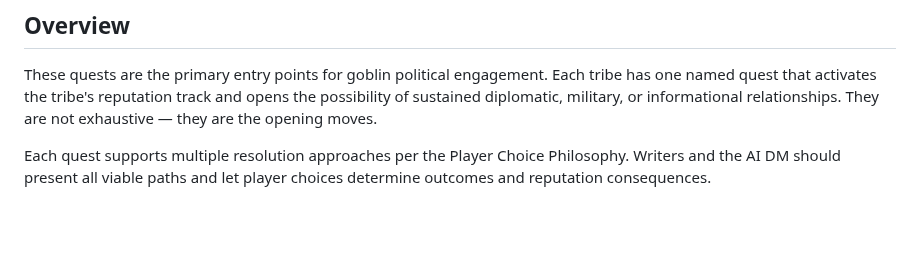
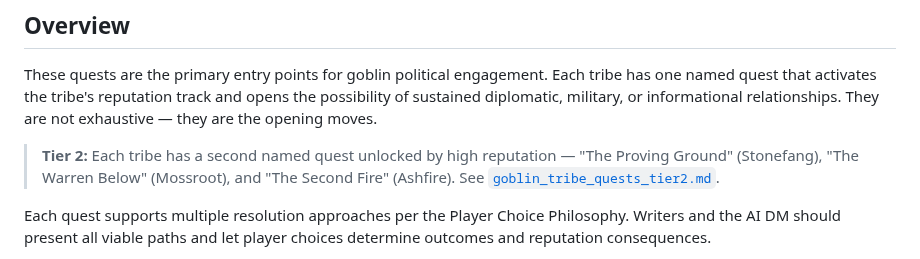
Before and after one commit to JerichoOmega/ai-rpg-engine, a Markdown page: docs/quests/goblin_tribe_quests.md, the part around the change. Drawn GitHub-style; blank space fills up the shorter version.

Commit message:
Expand goblin tribe quest documentation and refine reputation notes.
Replit-Commit-Author: Agent

```diff
--- a/docs/quests/goblin_tribe_quests.md
+++ b/docs/quests/goblin_tribe_quests.md
@@ -9,6 +9,8 @@
 ## Overview
 
 These quests are the primary entry points for goblin political engagement. Each tribe has one named quest that activates the tribe's reputation track and opens the possibility of sustained diplomatic, military, or informational relationships. They are not exhaustive — they are the opening moves.
+
+> **Tier 2:** Each tribe has a second named quest unlocked by high reputation — "The Proving Ground" (Stonefang), "The Warren Below" (Mossroot), and "The Second Fire" (Ashfire). See [`goblin_tribe_quests_tier2.md`](goblin_tribe_quests_tier2.md).
 
 Each quest supports multiple resolution approaches per the Player Choice Philosophy. Writers and the AI DM should present all viable paths and let player choices determine outcomes and reputation consequences.
 
```
Also changed, not shown: docs/quests/goblin_tribe_quests_tier2.md (added, +240 -0 lines), docs/systems/reputation.md (+1 -1 lines).
